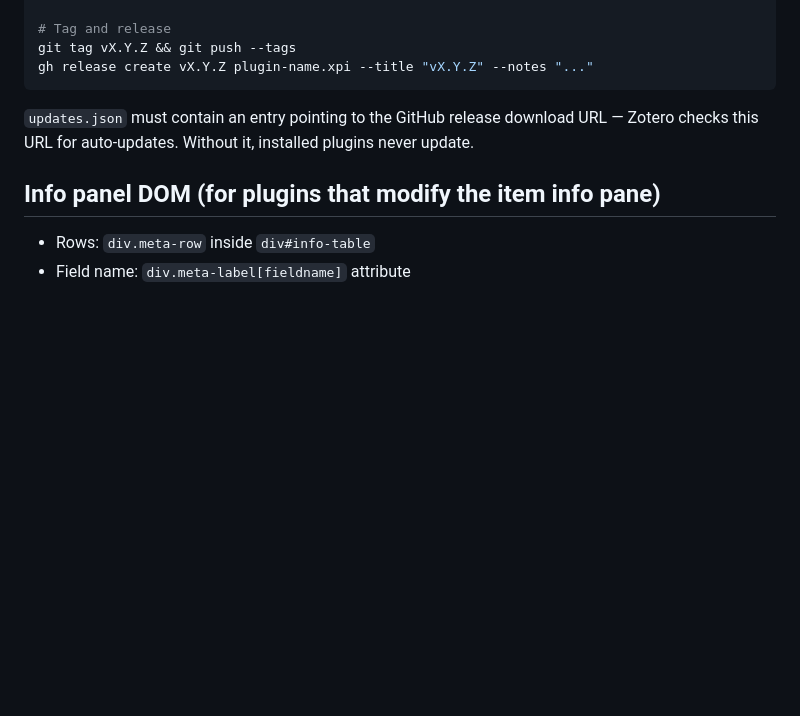
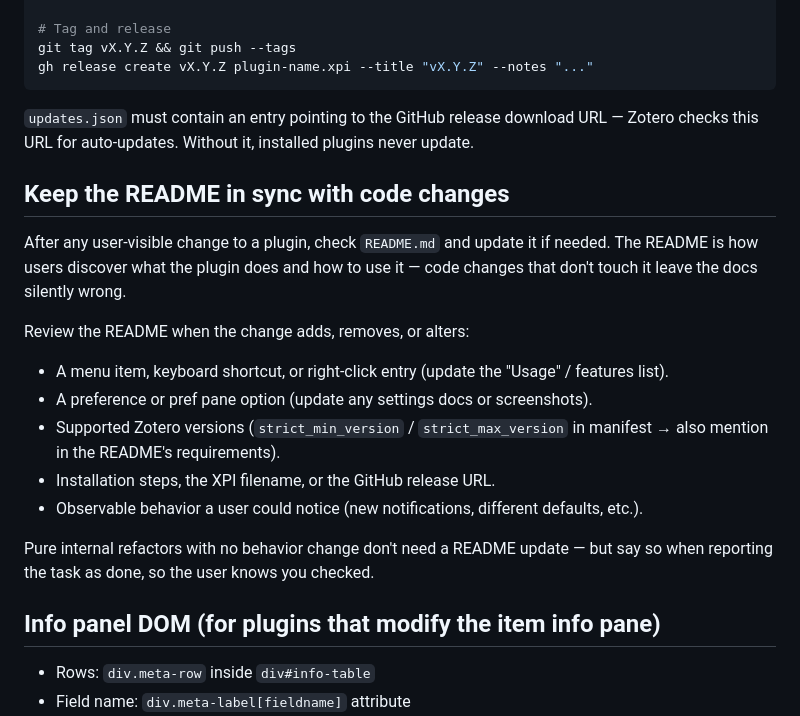
Before and after one commit to ppavlidis/skillz, a Markdown page: skills/zotero-plugin/SKILL.md, the part around the change. GitHub-like rendering; blank space fills up the shorter version.

Commit message:
Add README-sync guidance to zotero-plugin skill
Remind Claude to review and update the plugin README after user-visible code
changes (menu items, prefs, supported versions, install steps, behavior).
Prevents silently-wrong docs from accumulating across iterations.

Co-Authored-By: Claude Opus 4.7 <noreply@anthropic.com>

```diff
--- a/skills/zotero-plugin/SKILL.md
+++ b/skills/zotero-plugin/SKILL.md
@@ -367,6 +367,24 @@ gh release create vX.Y.Z plugin-name.xpi --title "vX.Y.Z" --notes "..."
 `updates.json` must contain an entry pointing to the GitHub release download URL —
 Zotero checks this URL for auto-updates. Without it, installed plugins never update.
 
+## Keep the README in sync with code changes
+
+After any user-visible change to a plugin, check `README.md` and update it if needed.
+The README is how users discover what the plugin does and how to use it — code changes
+that don't touch it leave the docs silently wrong.
+
+Review the README when the change adds, removes, or alters:
+
+- A menu item, keyboard shortcut, or right-click entry (update the "Usage" / features list).
+- A preference or pref pane option (update any settings docs or screenshots).
+- Supported Zotero versions (`strict_min_version` / `strict_max_version` in manifest →
+  also mention in the README's requirements).
+- Installation steps, the XPI filename, or the GitHub release URL.
+- Observable behavior a user could notice (new notifications, different defaults, etc.).
+
+Pure internal refactors with no behavior change don't need a README update — but say so
+when reporting the task as done, so the user knows you checked.
+
 ## Info panel DOM (for plugins that modify the item info pane)
 
 - Rows: `div.meta-row` inside `div#info-table`
```
